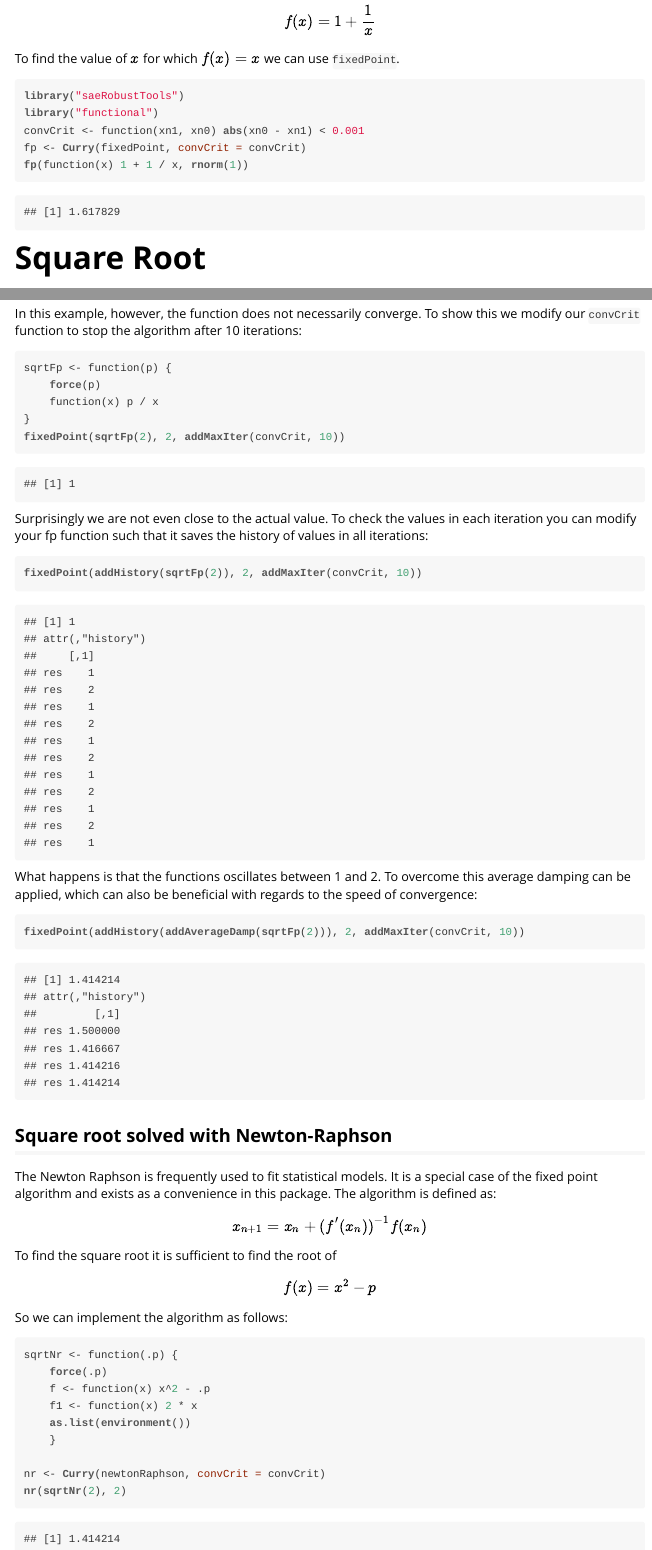
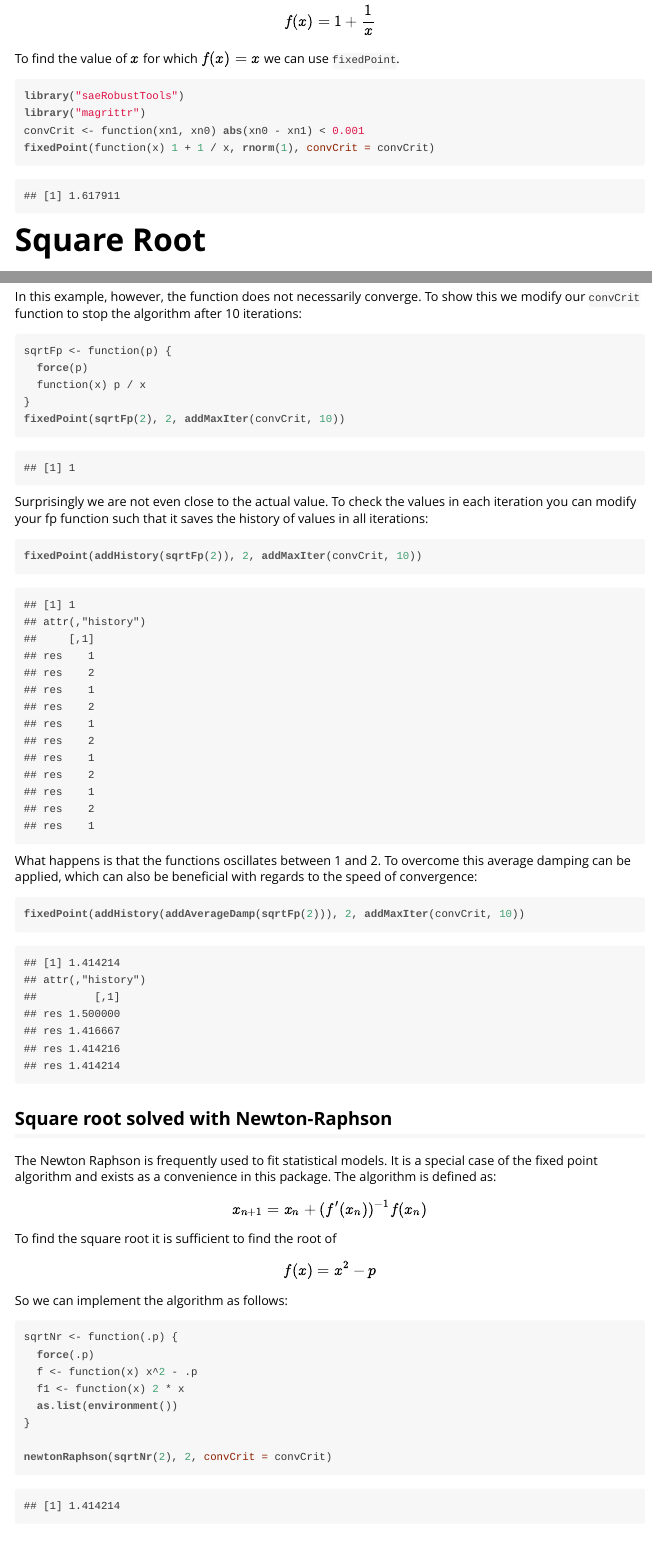
Before and after one commit to wahani/saeRobust, an R Markdown document (vignettes/fixedPoint.Rmd): the page in a window 1100 px wide, from 300 px down, and a second part further down, joined at a grey line. The pictures show the output file vignettes/fixedPoint.html that the author committed with the source, opened offline.

Commit message:
resolved dependency: functional

````diff
--- a/vignettes/fixedPoint.Rmd
+++ b/vignettes/fixedPoint.Rmd
@@ -34,10 +34,9 @@ To find the value of $x$ for which $f(x) = x$ we can use `fixedPoint`.
 
 ```{r}
 library("saeRobustTools")
-library("functional")
+library("magrittr")
 convCrit <- function(xn1, xn0) abs(xn0 - xn1) < 0.001
-fp <- Curry(fixedPoint, convCrit = convCrit)
-fp(function(x) 1 + 1 / x, rnorm(1))
+fixedPoint(function(x) 1 + 1 / x, rnorm(1), convCrit = convCrit)
 ```
 
 # Square Root
@@ -97,12 +96,11 @@ So we can implement the algorithm as follows:
 
 ```{r}
 sqrtNr <- function(.p) {
-    force(.p)
-    f <- function(x) x^2 - .p
-    f1 <- function(x) 2 * x
-    as.list(environment())
-    }
+  force(.p)
+  f <- function(x) x^2 - .p
+  f1 <- function(x) 2 * x
+  as.list(environment())
+}
 
-nr <- Curry(newtonRaphson, convCrit = convCrit)
-nr(sqrtNr(2), 2)
+newtonRaphson(sqrtNr(2), 2, convCrit = convCrit)
 ```
````
Also changed, not shown: R/NAMESPACE.R (+0 -1 lines), vignettes/fixedPoint.R (+3 -5 lines), vignettes/fixedPoint.html, vignettes/fixedPoint.Rmd (4 more changed lines), 3 other files.
